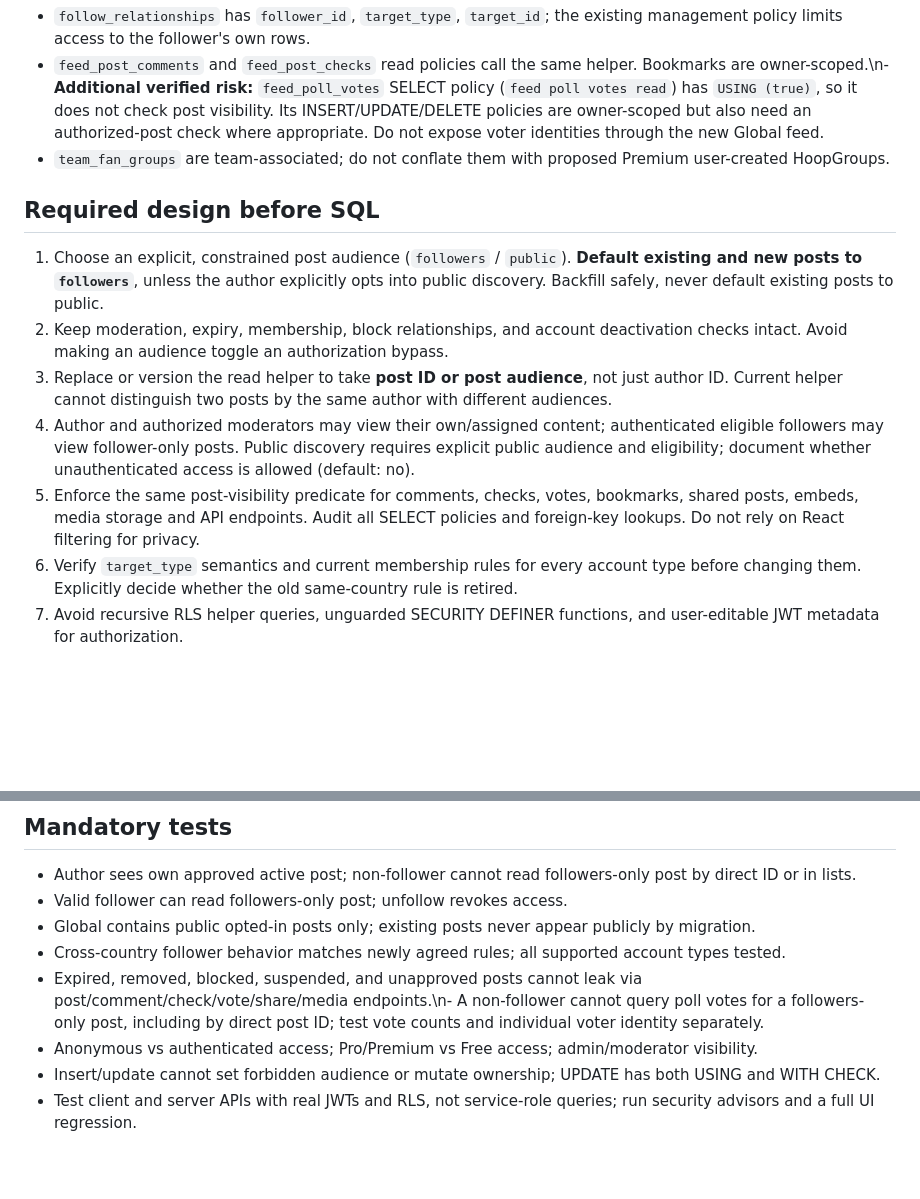
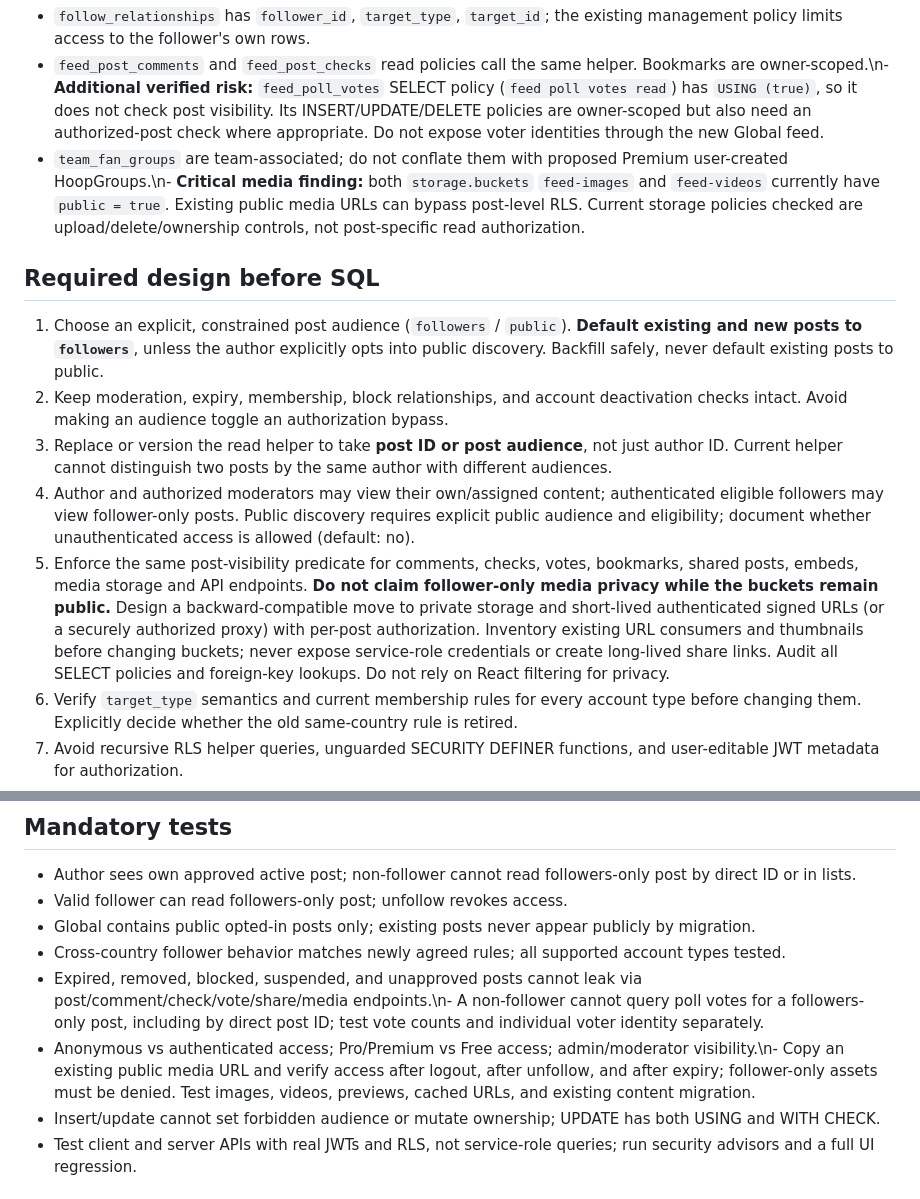
Before and after one commit to jacoriejay-afk/Hoopcheck, a Markdown page: docs/hoopfeed-following-global-security.md, 2 parts joined by grey strips. Drawn GitHub-style; blank space fills up the shorter version.

Commit message:
Document public HoopFeed media bucket exposure and private-media migration gate

```diff
--- a/docs/hoopfeed-following-global-security.md
+++ b/docs/hoopfeed-following-global-security.md
@@ -8,7 +8,7 @@ Status: design only; **do not apply to production**. Verified against the active
 - `can_view_player_feed_post` currently allows the author, an authorized admin/moderator, or a Pro/Premium **player** following a **player** in the **same current country**. This is not a general-purpose public/follower visibility check.
 - `follow_relationships` has `follower_id`, `target_type`, `target_id`; the existing management policy limits access to the follower's own rows.
 - `feed_post_comments` and `feed_post_checks` read policies call the same helper. Bookmarks are owner-scoped.\n- **Additional verified risk:** `feed_poll_votes` SELECT policy (`feed poll votes read`) has `USING (true)`, so it does not check post visibility. Its INSERT/UPDATE/DELETE policies are owner-scoped but also need an authorized-post check where appropriate. Do not expose voter identities through the new Global feed.
-- `team_fan_groups` are team-associated; do not conflate them with proposed Premium user-created HoopGroups.
+- `team_fan_groups` are team-associated; do not conflate them with proposed Premium user-created HoopGroups.\n- **Critical media finding:** both `storage.buckets` `feed-images` and `feed-videos` currently have `public = true`. Existing public media URLs can bypass post-level RLS. Current storage policies checked are upload/delete/ownership controls, not post-specific read authorization.
 
 ## Required design before SQL
 
@@ -16,7 +16,7 @@ Status: design only; **do not apply to production**. Verified against the active
 2. Keep moderation, expiry, membership, block relationships, and account deactivation checks intact. Avoid making an audience toggle an authorization bypass.
 3. Replace or version the read helper to take **post ID or post audience**, not just author ID. Current helper cannot distinguish two posts by the same author with different audiences.
 4. Author and authorized moderators may view their own/assigned content; authenticated eligible followers may view follower-only posts. Public discovery requires explicit public audience and eligibility; document whether unauthenticated access is allowed (default: no).
-5. Enforce the same post-visibility predicate for comments, checks, votes, bookmarks, shared posts, embeds, media storage and API endpoints. Audit all SELECT policies and foreign-key lookups. Do not rely on React filtering for privacy.
+5. Enforce the same post-visibility predicate for comments, checks, votes, bookmarks, shared posts, embeds, media storage and API endpoints. **Do not claim follower-only media privacy while the buckets remain public.** Design a backward-compatible move to private storage and short-lived authenticated signed URLs (or a securely authorized proxy) with per-post authorization. Inventory existing URL consumers and thumbnails before changing buckets; never expose service-role credentials or create long-lived share links. Audit all SELECT policies and foreign-key lookups. Do not rely on React filtering for privacy.
 6. Verify `target_type` semantics and current membership rules for every account type before changing them. Explicitly decide whether the old same-country rule is retired.
 7. Avoid recursive RLS helper queries, unguarded SECURITY DEFINER functions, and user-editable JWT metadata for authorization.
 8. Add Following/Global tabs only after database and storage access rules pass tests; Following must include followed accounts' eligible posts and optionally own posts. Global must show only opted-in public posts.
@@ -28,7 +28,7 @@ Status: design only; **do not apply to production**. Verified against the active
 - Global contains public opted-in posts only; existing posts never appear publicly by migration.
 - Cross-country follower behavior matches newly agreed rules; all supported account types tested.
 - Expired, removed, blocked, suspended, and unapproved posts cannot leak via post/comment/check/vote/share/media endpoints.\n- A non-follower cannot query poll votes for a followers-only post, including by direct post ID; test vote counts and individual voter identity separately.
-- Anonymous vs authenticated access; Pro/Premium vs Free access; admin/moderator visibility.
+- Anonymous vs authenticated access; Pro/Premium vs Free access; admin/moderator visibility.\n- Copy an existing public media URL and verify access after logout, after unfollow, and after expiry; follower-only assets must be denied. Test images, videos, previews, cached URLs, and existing content migration.
 - Insert/update cannot set forbidden audience or mutate ownership; UPDATE has both USING and WITH CHECK.
 - Test client and server APIs with real JWTs and RLS, not service-role queries; run security advisors and a full UI regression.
 
```
